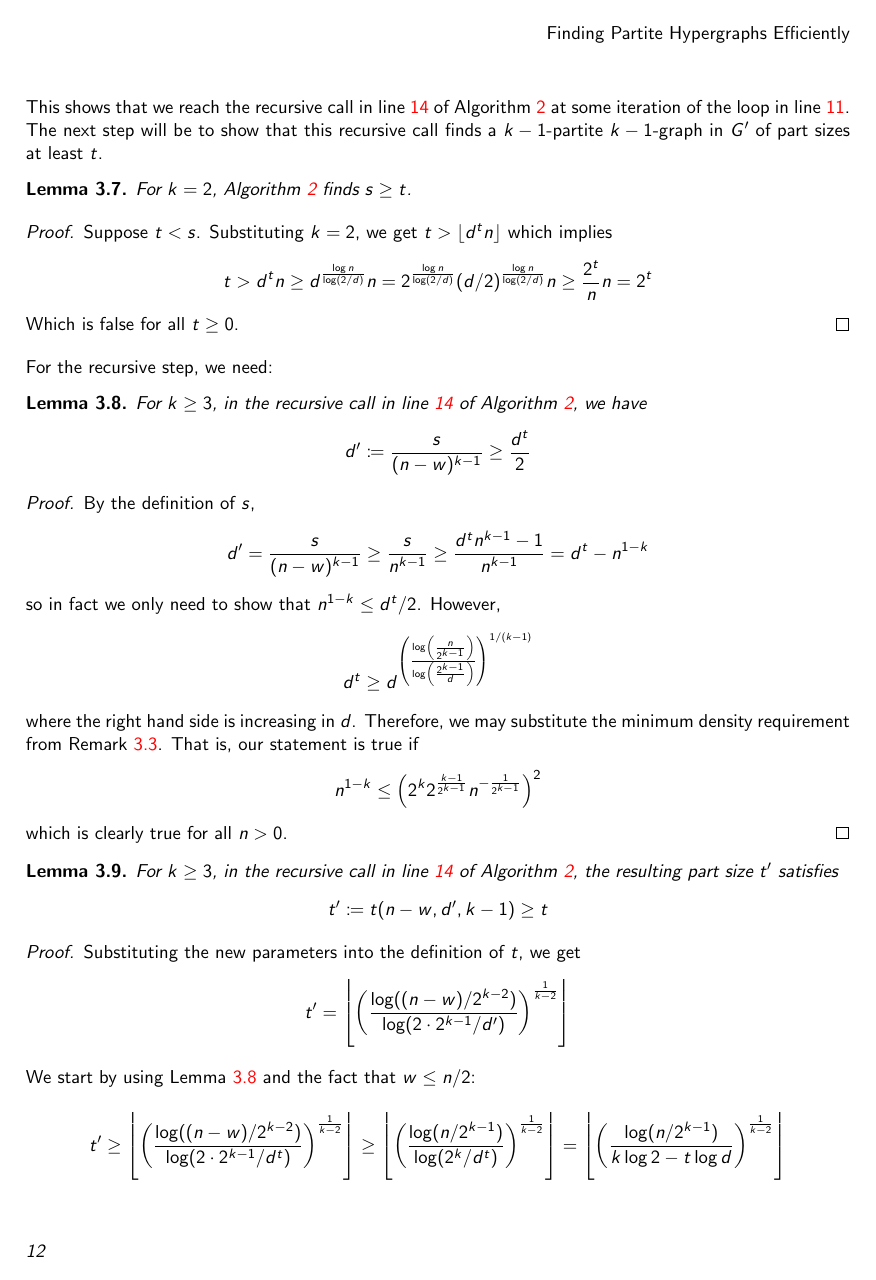
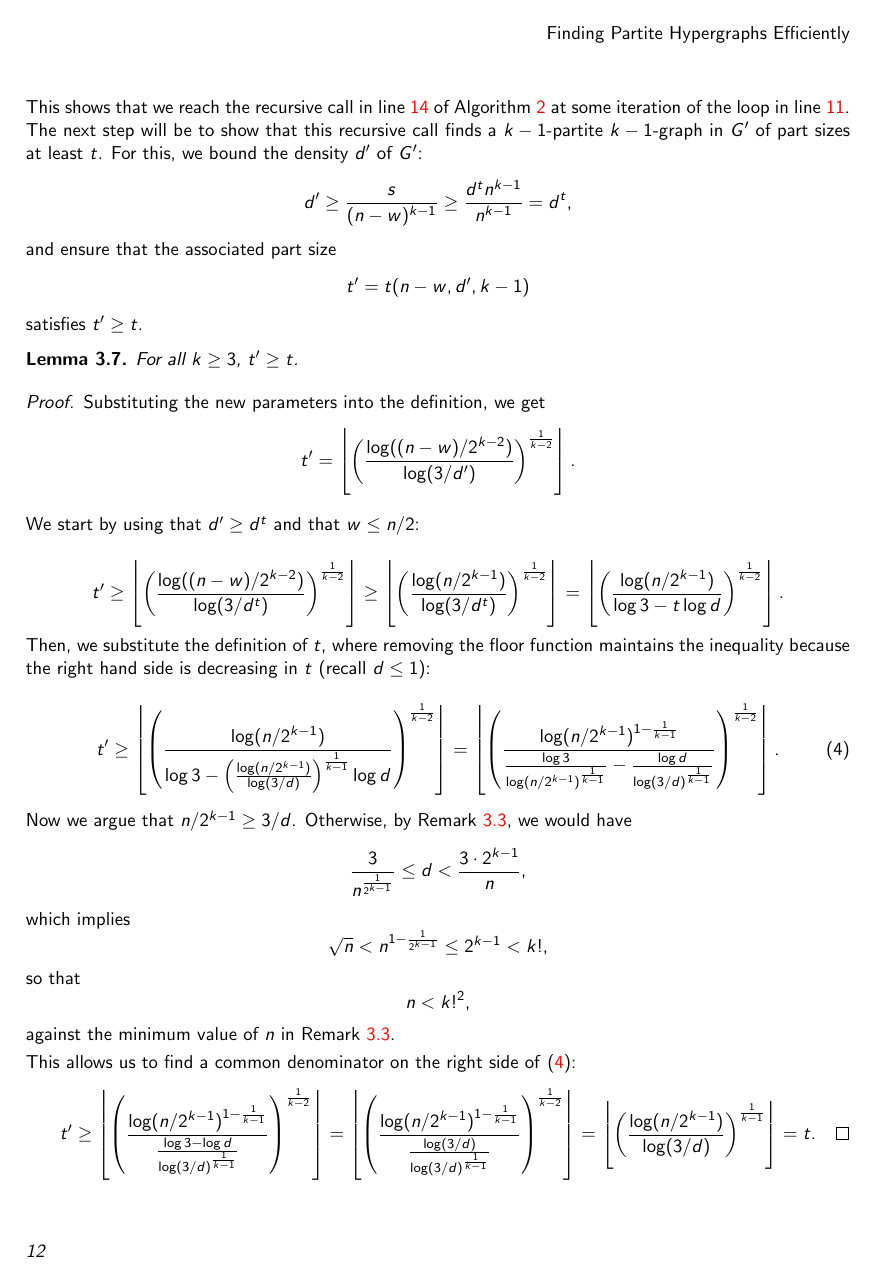
Before and after one commit to ferranEspuna/TFM, a LaTeX thesis (src/thesis.tex, which reads src/sections/algorithm.tex): page 16 of 19 before the commit and page 16 of 18 after it. Compiled offline with pdfLaTeX.

Commit message:
reformat

```diff
--- a/src/sections/algorithm.tex
+++ b/src/sections/algorithm.tex
@@ -385,5 +385,85 @@ This shows that we reach the recursive call in line~\ref{line:rec_call} of Algor
 at some iteration of the loop in line~\ref{line:for}.
 The next step will be to show that this recursive call finds a $k-1$-partite $k-1$-graph in $G'$ of
 part sizes at least $t$.
+For this, we bound the density $d'$ of $G'$:
+\[
+    d' \geq \frac{s}{(n-w)^{k-1}} \geq \frac{d^t n^{k-1}}{n^{k-1}} = d^t,
+\]
+and ensure that the associated part size
+\[
+    t' = t(n - w, d', k - 1)
+\]
+satisfies $t' \geq t$.
 
-% TODO correctness stops here
+\begin{lemma}\label{lm:t_prime}
+    For all $k \geq 3$, $t' \geq t$.
+
+    \begin{proof}
+
+        Substituting the new parameters into the definition, we get
+        \[
+            t' = \left\lfloor \left(\frac{\log ((n-w)/2^{k-2})}{\log (3/d')} \right)^
+            {\frac{1}{k-2}} \right\rfloor.
+        \]
+
+        We start by using that $d' \geq d^t$ and that $w \leq n/2$:
+
+        \[
+            t' \geq
+            %
+            \left\lfloor \left(  \frac{\log ((n-w)/2^{k-2})}{\log (3/d^t)} \right)^
+            {\frac{1}{k-2}} \right\rfloor \geq
+            %
+            \left\lfloor \left(  \frac{\log (n/2^{k-1})}{\log (3/d^t)} \right)^{\frac{1}{k-2}} \right\rfloor =
+            %
+            \left\lfloor \left(  \frac{\log (n / 2^{k-1})}{\log 3 - t \log d} \right)^
+            {\frac{1}{k-2}} \right\rfloor.
+        \]
+        Then, we substitute the definition of $t$, where removing the floor function
+        maintains the inequality because the right hand side is decreasing in $t$ (recall $d \leq 1$):
+
+        \begin{equation} \label{eq:t_prime}
+            t' \geq
+            %
+            \left\lfloor \left(  \frac{\log (n / 2^{k-1})}
+            {\log 3 - \left(  \frac{\log (n / 2^{k-1})}{\log (3/d)} \right)^{\frac{1}{k-1}}  \log d} \right)^
+            {\frac{1}{k-2}} \right\rfloor
+            =
+            %
+            \left\lfloor \left(  \frac{\log (n / 2^{k-1})^{1-\frac{1}{k-1}}}
+            {\frac{\log 3}{\log(n / 2^{k-1})^{\frac{1}{k-1}}} - \frac{\log d}{\log (3/d)^{\frac{1}{k-1}}} }
+            \right)^{\frac{1}{k-2}} \right\rfloor.
+        \end{equation}
+
+        Now we argue that $n/2^{k-1} \geq 3/d$.
+        Otherwise, by Remark~\ref{rm:min_d}, we would have
+        \[
+            \frac{3}{n^{\frac{1}{2^{k-1}}}} \leq d < \frac{3 \cdot 2^{k-1}}{n},
+        \]
+        which implies
+        \[
+            \sqrt{n} < n^{1 - \frac{1}{2^{k-1}}} \leq 2^{k-1} < k!,
+        \]
+        so that
+        \[
+            n < k!^2,
+        \]
+        against the minimum value of $n$ in Remark~\ref{rm:min_d}.
+
+        This allows us to find a common denominator on the
+        right side of~\eqref{eq:t_prime}:
+        \[
+            t' \geq
+            \left\lfloor \left(  \frac{\log (n / 2^{k-1})^{1-\frac{1}{k-1}}}
+            {\frac{\log 3 - \log d}{\log(3 / d)^{\frac{1}{k-1}}} } \right)^
+            {\frac{1}{k-2}} \right\rfloor =
+            %
+            \left\lfloor \left(  \frac{\log (n / 2^{k-1})^{1-\frac{1}{k-1}}}
+            {\frac{\log (3 / d)}{\log(3 / d)^{\frac{1}{k-1}}} } \right)^
+            {\frac{1}{k-2}} \right\rfloor =
+            %
+            \left\lfloor \left(  \frac{\log (n / 2^{k-1})}
+            {\log (3 / d)} \right)^
+            {\frac{1}{k-1}} \right\rfloor =
+            %
+            t. \qedhere
@@ -391,12 +478,9 @@ part sizes at least $t$.
 \begin{lemma}\label{lm:base_case}
     For $k=2$, Algorithm~\ref{alg:kpartite} finds $s \geq t$.
     \begin{proof}
-        Suppose $t < s$.
-        Substituting $k=2$, we get $t > \left\lfloor d^t n \right\rfloor$ which implies
+        By way of contradiction, suppose that $t > s$.
+        Substituting $k=2$ into $s = \lceil d^t n^{k-1} \rceil$, we get
+        $t > \left\lceil d^t n \right\rceil$ which implies
         \[
             t >
             d^t n \geq
-            d^{\frac{\log n}{\log (2/d)}} n =
-            2^{\frac{\log n}{\log (2/d)}}(d/2)^{\frac{\log n}{\log (2/d)}} n \geq
-            \frac{2^t}{n} n =
-            2^t
@@ -403,67 +491,3 @@ part sizes at least $t$.
         \]
-        Which is false for all $t \geq 0$.
-    \end{proof} % TODO review
-\end{lemma}
-
-For the recursive step, we need:
-
-\begin{lemma}\label{lm:d_t}
-    For $k \geq 3$, in the recursive call in line~\ref{line:rec_call} of Algorithm~\ref{alg:kpartite},
-    we have
-    \[
-        d' \coloneqq \frac{s}{(n-w)^{k-1}} \geq \frac{d^t}{2}
-    \]
-
-    \begin{proof}
-        By the definition of $s$,
-        \[
-            d' =
-            \frac{s}{(n-w)^{k-1}} \geq
-            \frac{s}{n^{k-1}} \geq
-            \frac{d^t n^{k-1} - 1 }{n^{k-1}} =
-            d^t - n^{1-k}
-        \]
-        so in fact we only need to show that $n^{1-k} \leq d^t/2$.
-        However,
-        \[
-            d^t \geq
-            d^{\left( \frac{\log \left(\frac{n}{2^{k-1}}\right)}{\log \left(\frac{2^{k-1}}{d}\right)} \right)^{1/(k-1)}}
-        \]
-        where the right hand side is increasing in $d$.
-        Therefore, we may substitute the minimum density requirement from Remark~\ref{rm:min_d}.
-        That is, our statement is true if
-        \[
-            n^{1-k} \leq \left(2^{k} 2^{\frac{k - 1}{2^{k-1}}} n^{-\frac{1}{2^{k-1}}}\right)^2
-        \]
-        which is clearly true for all $n > 0$.
+        which is false for all $t \geq 0$.
     \end{proof}
-
-\end{lemma}
-
-\begin{lemma}\label{lm:t_prime}
-    For $k \geq 3$, in the recursive call in line~\ref{line:rec_call} of Algorithm~\ref{alg:kpartite},
-    the resulting part size $t'$ satisfies
-    \[
-        t' \coloneqq t(n - w, d', k - 1) \geq t
-    \]
-
-    \begin{proof}
-
-        Substituting the new parameters into the definition of $t$, we get
-        \[
-            t' = \left\lfloor \left(  \frac{\log ((n-w)/2^{k-2})}{\log (2 \cdot 2^{k-1}/d')} \right)^
-            {\frac{1}{k-2}} \right\rfloor
-        \]
-
-        We start by using Lemma~\ref{lm:d_t} and the fact that $w \leq n/2$:
-
-        \[
-            t' \geq
-            %
-            \left\lfloor \left(  \frac{\log ((n-w)/2^{k-2})}{\log (2 \cdot 2^{k-1}/d^t)} \right)^
-            {\frac{1}{k-2}} \right\rfloor \geq
-            %
-            \left\lfloor \left(  \frac{\log (n/2^{k-1})}{\log (2^{k}/d^t)} \right)^{\frac{1}{k-2}} \right\rfloor =
-            %
-            \left\lfloor \left(  \frac{\log (n / 2^{k-1})}{k \log 2 - t \log d} \right)^
-            {\frac{1}{k-2}} \right\rfloor
@@ -484 +493,0 @@ For the recursive step, we need:
-            \right)^{\frac{1}{k-2}} \right\rfloor \\
```
Also changed, not shown: out/thesis.pdf, src/sections/algorithm.tex (73 more changed lines).
